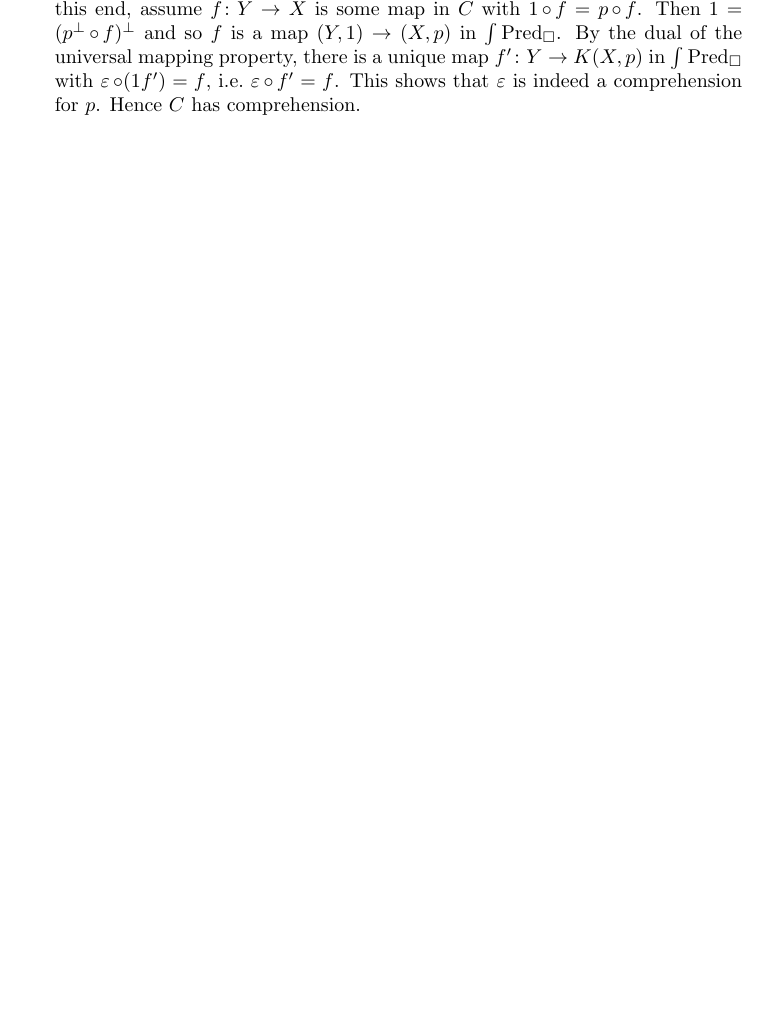
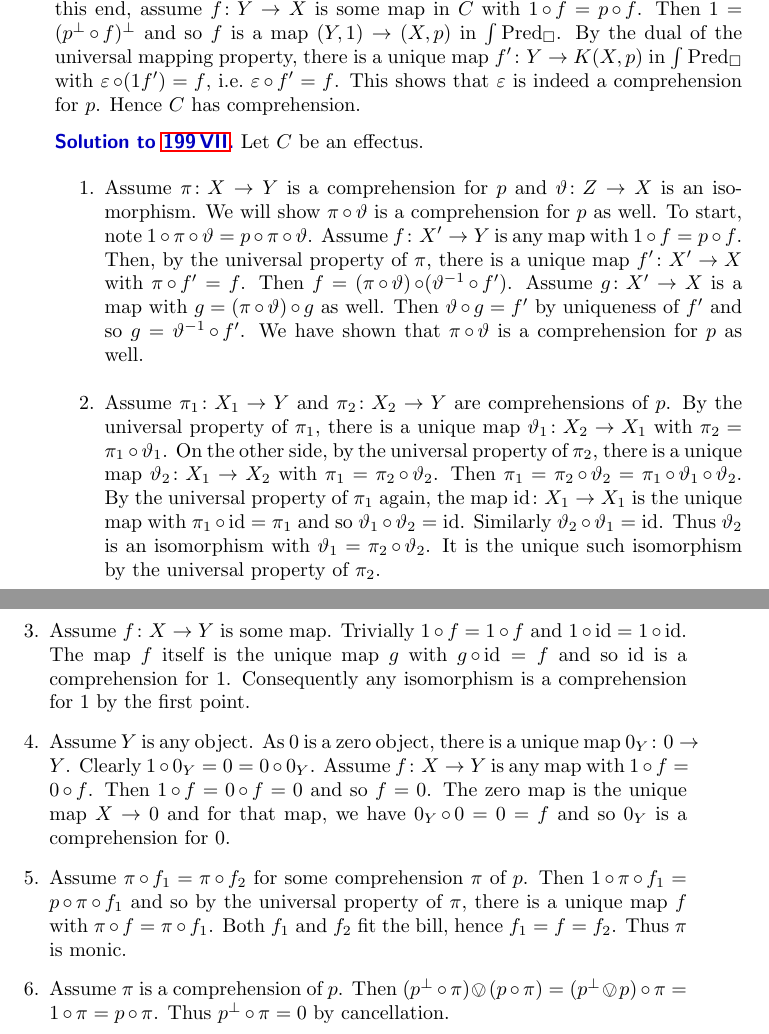
Before and after one commit to westerbaan/theses, a LaTeX thesis (b.tex, which reads bsols.tex): part of page 222 of 223 before the commit and two parts of pages 222 and 223 of 225 after it, the two joined at a grey line, cut so that both start at the same text, the shorter picture padded with empty space. Compiled offline with pdfLaTeX.

Commit message:
Solution 199 VII

```diff
--- a/bsols.tex
+++ b/bsols.tex
@@ -2764,6 +2764,70 @@ By the dual of the universal mapping property,
     This shows that~$\varepsilon$ is indeed a comprehension for~$p$.
     Hence~$C$ has comprehension.
 \end{solution}
+\begin{solution}{compr-basics}%
+Let~$C$ be an effectus.
+ \begin{enumerate}
+    \item
+Assume~$\pi \colon X \to Y$ is a comprehension for~$p$
+    and~$\vartheta\colon Z \to X$ is an isomorphism.
+We will show~$\pi \after \vartheta$ is a comprehension for~$p$
+    as well.
+To start, note~$1 \after \pi \after \vartheta  = p \after \pi \after \vartheta$.
+Assume~$f\colon X' \to Y$ is any map with~$1 \after f = p\after f$.
+Then, by the universal property of~$\pi$, there is a unique map~$f' \colon X' \to X$
+    with~$\pi \after f' = f$.
+         Then~$f = (\pi \after \vartheta) \after (\vartheta^{-1} \after f')$.
+Assume~$g \colon X' \to X$ is a map with~$g = (\pi \after \vartheta) \after g$
+    as well.
+Then~$\vartheta \after g = f'$ by uniqueness of~$f'$ and so~$
+    g = \vartheta^{-1} \after f'$.
+We have shown that~$\pi \after \vartheta$ is a comprehension for~$p$ as well.
+\item
+Assume~$\pi_1 \colon X_1 \to Y$ and~$\pi_2 \colon X_2 \to Y$
+    are comprehensions of~$p$.
+By the universal property of~$\pi_1$, there is a unique map~$\vartheta_1\colon X_2 \to X_1$
+    with~$\pi_2 = \pi_1 \after \vartheta_1$.
+On the other side, by the universal property of~$\pi_2$,
+     there is a unique map~$\vartheta_2\colon X_1 \to X_2$
+    with~$\pi_1 = \pi_2 \after \vartheta_2$.
+Then~$\pi_1 = \pi_2 \after \vartheta_2 = \pi_1 \after \vartheta_1 \after \vartheta_2$.
+By the universal property of~$\pi_1$ again, the map~$\id \colon X_1 \to X_1$
+    is the unique map with~$\pi_1 \after \id = \pi_1$
+         and so~$\vartheta_1 \after \vartheta_2 = \id$.
+    Similarly~$\vartheta_2 \after \vartheta_1 = \id$.
+    Thus~$\vartheta_2$ is an isomorphism with~$\vartheta_1 = \pi_2 \after \vartheta_2$.
+        It is the unique such isomorphism by the universal property of~$\pi_2$.
+\item
+Assume~$f\colon X \to Y$ is some map.  Trivially~$1 \after f = 1 \after f$ and~$1 \after \id = 1 \after \id$.
+The map~$f$ itself is the unique map~$g$ with~$g \after \id  = f$
+    and so~$\id$ is a comprehension for~$1$.
+    Consequently any isomorphism is a comprehension for~$1$ by the first point.
+\item
+Assume~$Y$ is any object.
+As~$0$ is a zero object, there is a unique map~$0_Y \colon 0 \to Y$.
+Clearly~$1 \after 0_Y = 0 = 0 \after 0_Y$.
+Assume~$f\colon X \to Y$ is any map with~$1 \after f = 0\after f$.
+Then~$1 \after f= 0 \after f = 0$ and so~$f=0$.
+The zero map is the unique map~$ X \to 0$
+    and for that map, we have~$0_Y \after 0 = 0 = f$
+         and so~$0_Y$ is a comprehension for~$0$.
+\item
+Assume~$\pi \after f_1 = \pi \after f_2$ for some comprehension~$\pi$
+    of~$p$.
+Then~$1 \after \pi \after f_1
+         = p \after \pi \after f_1$
+    and so by the universal property of~$\pi$,
+         there is a unique map~$f$ with~$\pi \after f = \pi \after f_1$.
+         Both~$f_1$ and~$f_2$ fit the bill, hence~$f_1 =f = f_2$.
+         Thus~$\pi$ is monic.
+\item
+Assume~$\pi$ is a comprehension of~$p$.
+         Then~$(p^\perp \after \pi) \ovee (p \after \pi) =
+                (p^\perp \ovee p) \after \pi = 1 \after \pi =p \after \pi$.
+        Thus~$p^\perp \after \pi = 0$ by cancellation.
+\end{enumerate}
+\end{solution}
+\spacingfix{}
 
 
 % vim: se ft=tex.latex :
```
Also changed, not shown: berr.tex (+4 -1 lines), bsols.tex (6 more changed lines).
